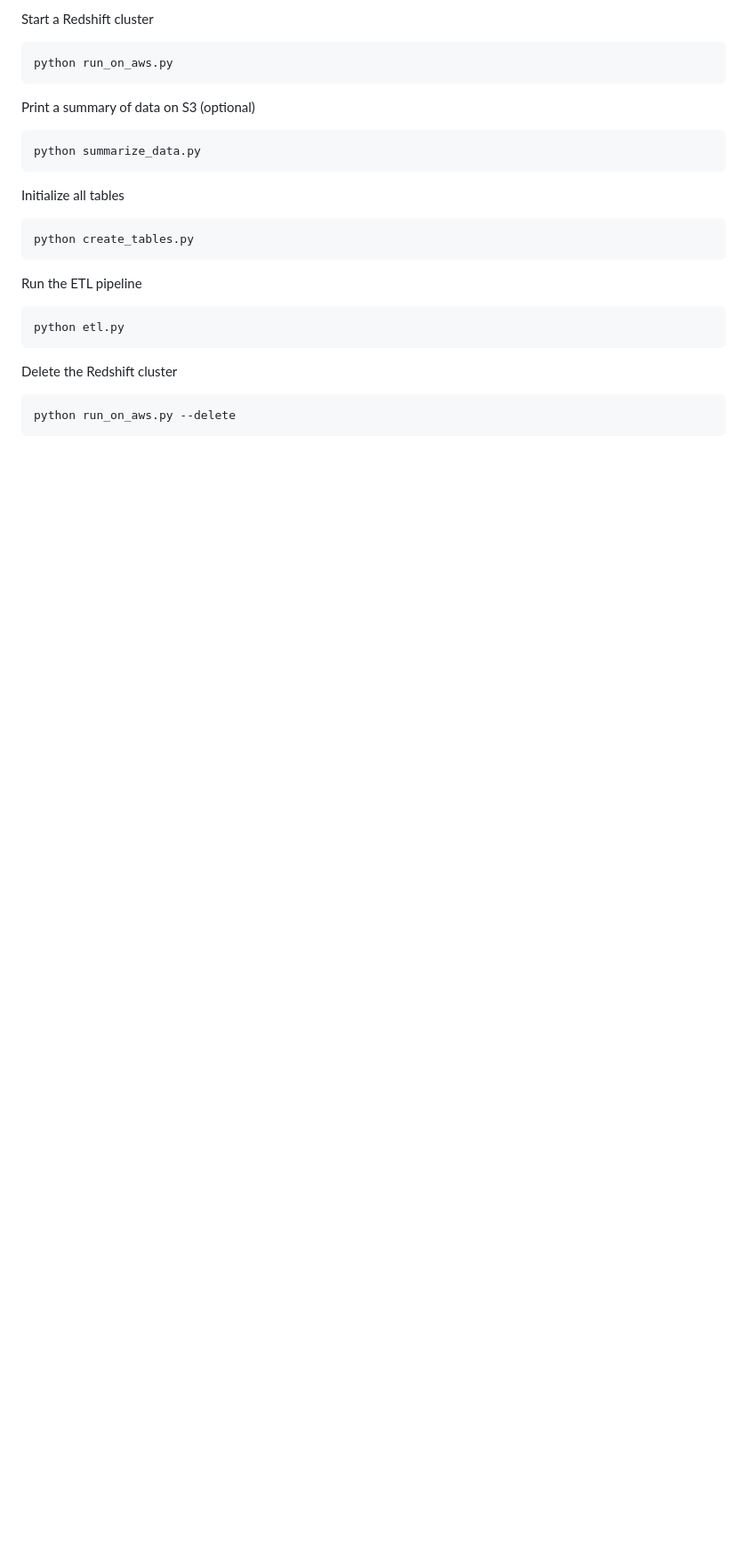
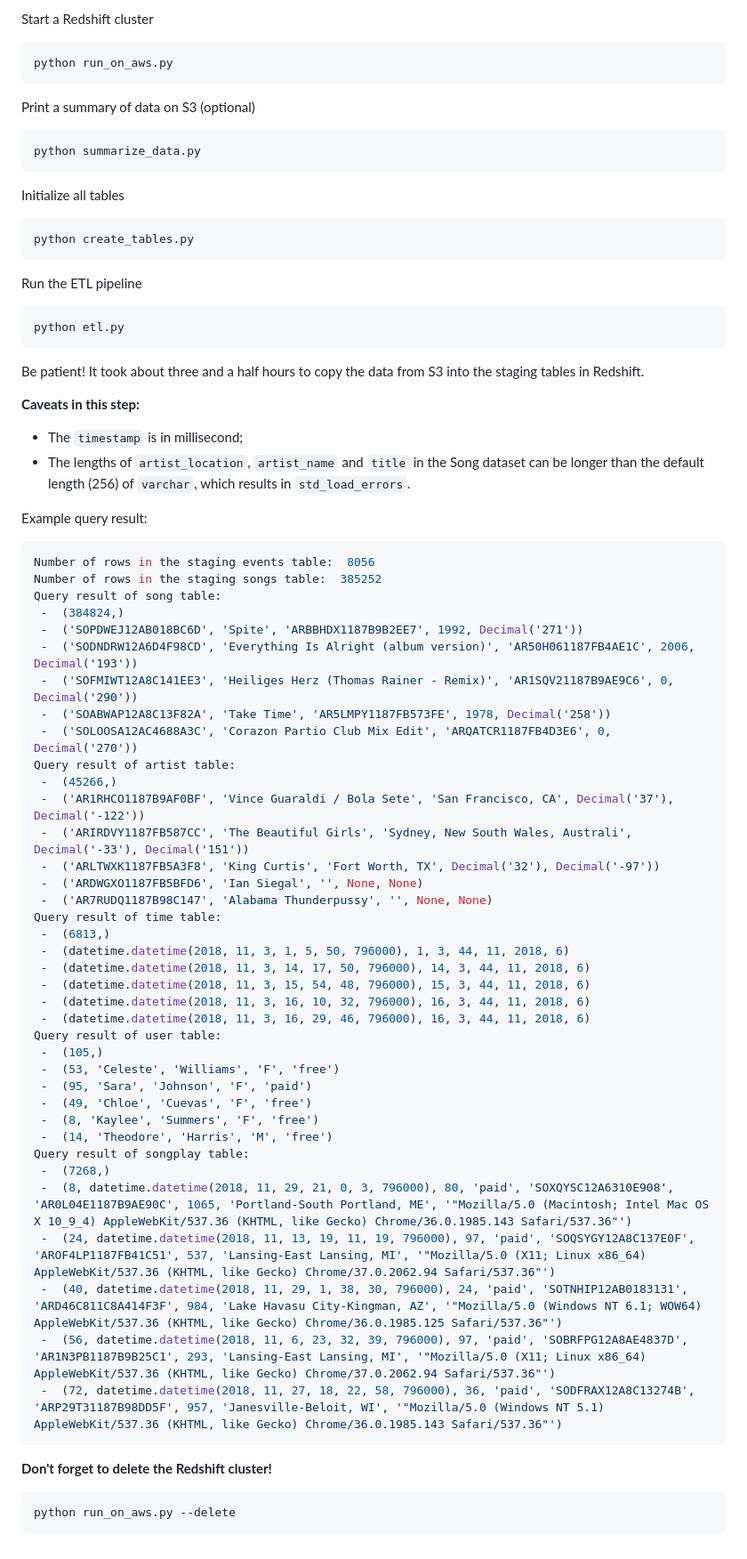
Before and after one commit to zhujun98/data-engineering, a Markdown page: data_warehouse_with_redshift/README.md, the part around the change printed below. Shown: that part at 89% size. GitHub-like rendering; blank space fills up the shorter version.

````diff
--- a/data_warehouse_with_redshift/README.md
+++ b/data_warehouse_with_redshift/README.md
@@ -113,7 +118,58 @@ Run the ETL pipeline
 python etl.py
 ```
 
-Delete the Redshift cluster
+Be patient! It took about three and a half hours to copy the data from S3
+into the staging tables in Redshift.
+
+**Caveats in this step:**
+- The `timestamp` is in millisecond;
+- The lengths of `artist_location`, `artist_name` and `title` in the Song dataset
+  can be longer than the default length (256) of `varchar`, which results
+  in `std_load_errors`.
+
+
+Example query result:
+```sh
+Number of rows in the staging events table:  8056
+Number of rows in the staging songs table:  385252
+Query result of song table:
+ -  (384824,)
+ -  ('SOPDWEJ12AB018BC6D', 'Spite', 'ARBBHDX1187B9B2EE7', 1992, Decimal('271'))
+ -  ('SODNDRW12A6D4F98CD', 'Everything Is Alright (album version)', 'AR50H061187FB4AE1C', 2006, Decimal('193'))
+ -  ('SOFMIWT12A8C141EE3', 'Heiliges Herz (Thomas Rainer - Remix)', 'AR1SQV21187B9AE9C6', 0, Decimal('290'))
+ -  ('SOABWAP12A8C13F82A', 'Take Time', 'AR5LMPY1187FB573FE', 1978, Decimal('258'))
+ -  ('SOLOOSA12AC4688A3C', 'Corazon Partio Club Mix Edit', 'ARQATCR1187FB4D3E6', 0, Decimal('270'))
+Query result of artist table:
+ -  (45266,)
+ -  ('AR1RHCO1187B9AF0BF', 'Vince Guaraldi / Bola Sete', 'San Francisco, CA', Decimal('37'), Decimal('-122'))
+ -  ('ARIRDVY1187FB587CC', 'The Beautiful Girls', 'Sydney, New South Wales, Australi', Decimal('-33'), Decimal('151'))
+ -  ('ARLTWXK1187FB5A3F8', 'King Curtis', 'Fort Worth, TX', Decimal('32'), Decimal('-97'))
+ -  ('ARDWGXO1187FB5BFD6', 'Ian Siegal', '', None, None)
+ -  ('AR7RUDQ1187B98C147', 'Alabama Thunderpussy', '', None, None)
+Query result of time table:
+ -  (6813,)
+ -  (datetime.datetime(2018, 11, 3, 1, 5, 50, 796000), 1, 3, 44, 11, 2018, 6)
+ -  (datetime.datetime(2018, 11, 3, 14, 17, 50, 796000), 14, 3, 44, 11, 2018, 6)
+ -  (datetime.datetime(2018, 11, 3, 15, 54, 48, 796000), 15, 3, 44, 11, 2018, 6)
+ -  (datetime.datetime(2018, 11, 3, 16, 10, 32, 796000), 16, 3, 44, 11, 2018, 6)
+ -  (datetime.datetime(2018, 11, 3, 16, 29, 46, 796000), 16, 3, 44, 11, 2018, 6)
+Query result of user table:
+ -  (105,)
+ -  (53, 'Celeste', 'Williams', 'F', 'free')
+ -  (95, 'Sara', 'Johnson', 'F', 'paid')
+ -  (49, 'Chloe', 'Cuevas', 'F', 'free')
+ -  (8, 'Kaylee', 'Summers', 'F', 'free')
+ -  (14, 'Theodore', 'Harris', 'M', 'free')
+Query result of songplay table:
+ -  (7268,)
+ -  (8, datetime.datetime(2018, 11, 29, 21, 0, 3, 796000), 80, 'paid', 'SOXQYSC12A6310E908', 'AR0L04E1187B9AE90C', 1065, 'Portland-South Portland, ME', '"Mozilla/5.0 (Macintosh; Intel Mac OS X 10_9_4) AppleWebKit/537.36 (KHTML, like Gecko) Chrome/36.0.1985.143 Safari/537.36"')
+ -  (24, datetime.datetime(2018, 11, 13, 19, 11, 19, 796000), 97, 'paid', 'SOQSYGY12A8C137E0F', 'AROF4LP1187FB41C51', 537, 'Lansing-East Lansing, MI', '"Mozilla/5.0 (X11; Linux x86_64) AppleWebKit/537.36 (KHTML, like Gecko) Chrome/37.0.2062.94 Safari/537.36"')
+ -  (40, datetime.datetime(2018, 11, 29, 1, 38, 30, 796000), 24, 'paid', 'SOTNHIP12AB0183131', 'ARD46C811C8A414F3F', 984, 'Lake Havasu City-Kingman, AZ', '"Mozilla/5.0 (Windows NT 6.1; WOW64) AppleWebKit/537.36 (KHTML, like Gecko) Chrome/36.0.1985.125 Safari/537.36"')
+ -  (56, datetime.datetime(2018, 11, 6, 23, 32, 39, 796000), 97, 'paid', 'SOBRFPG12A8AE4837D', 'AR1N3PB1187B9B25C1', 293, 'Lansing-East Lansing, MI', '"Mozilla/5.0 (X11; Linux x86_64) AppleWebKit/537.36 (KHTML, like Gecko) Chrome/37.0.2062.94 Safari/537.36"')
+ -  (72, datetime.datetime(2018, 11, 27, 18, 22, 58, 796000), 36, 'paid', 'SODFRAX12A8C13274B', 'ARP29T31187B98DD5F', 957, 'Janesville-Beloit, WI', '"Mozilla/5.0 (Windows NT 5.1) AppleWebKit/537.36 (KHTML, like Gecko) Chrome/36.0.1985.143 Safari/537.36"')
+```
+
+**Don't forget to delete the Redshift cluster!**
 ```sh
 python run_on_aws.py --delete
 ```
````
Also changed, not shown: other parts of data_warehouse_with_redshift/README.md (+6 -1 lines), data_warehouse_with_redshift/architecture.jpg, 3 other files.
